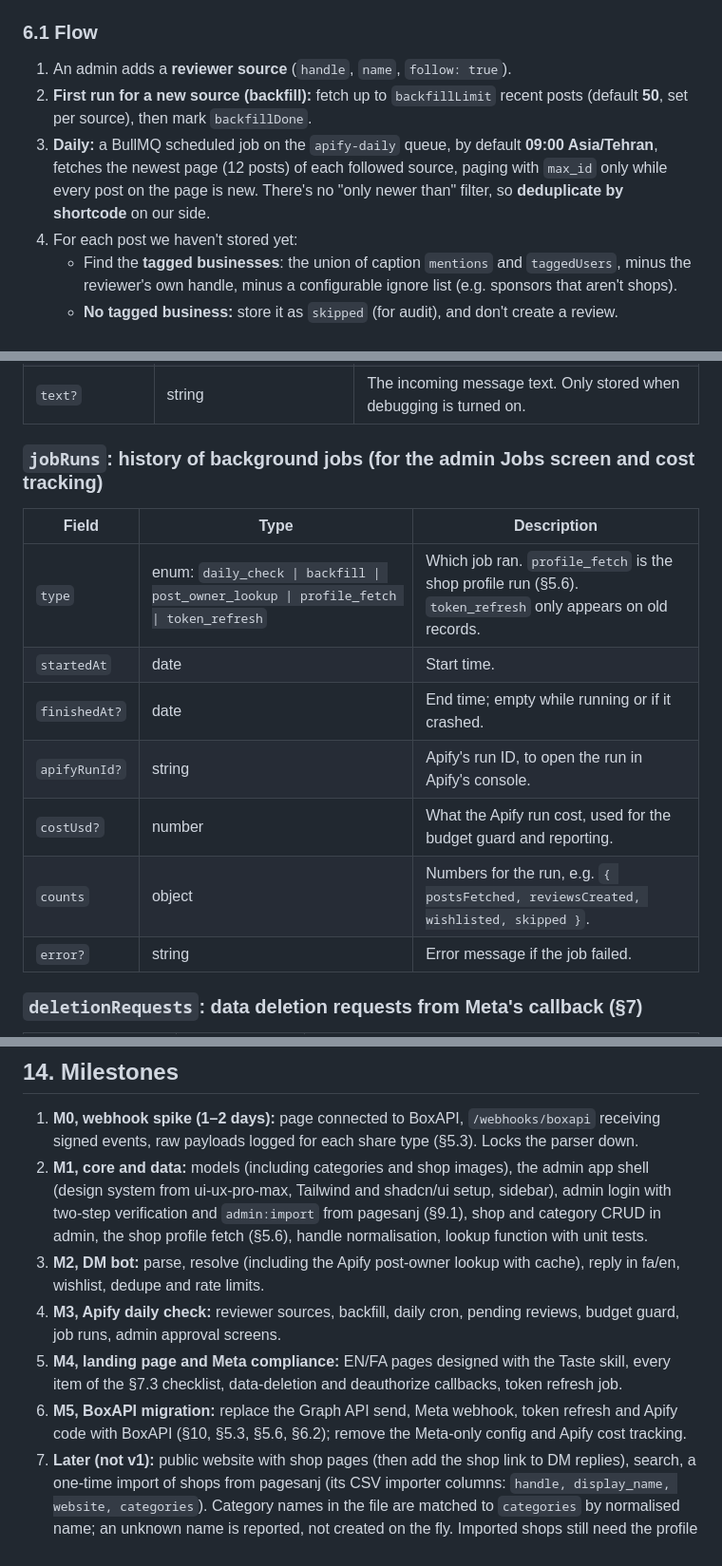
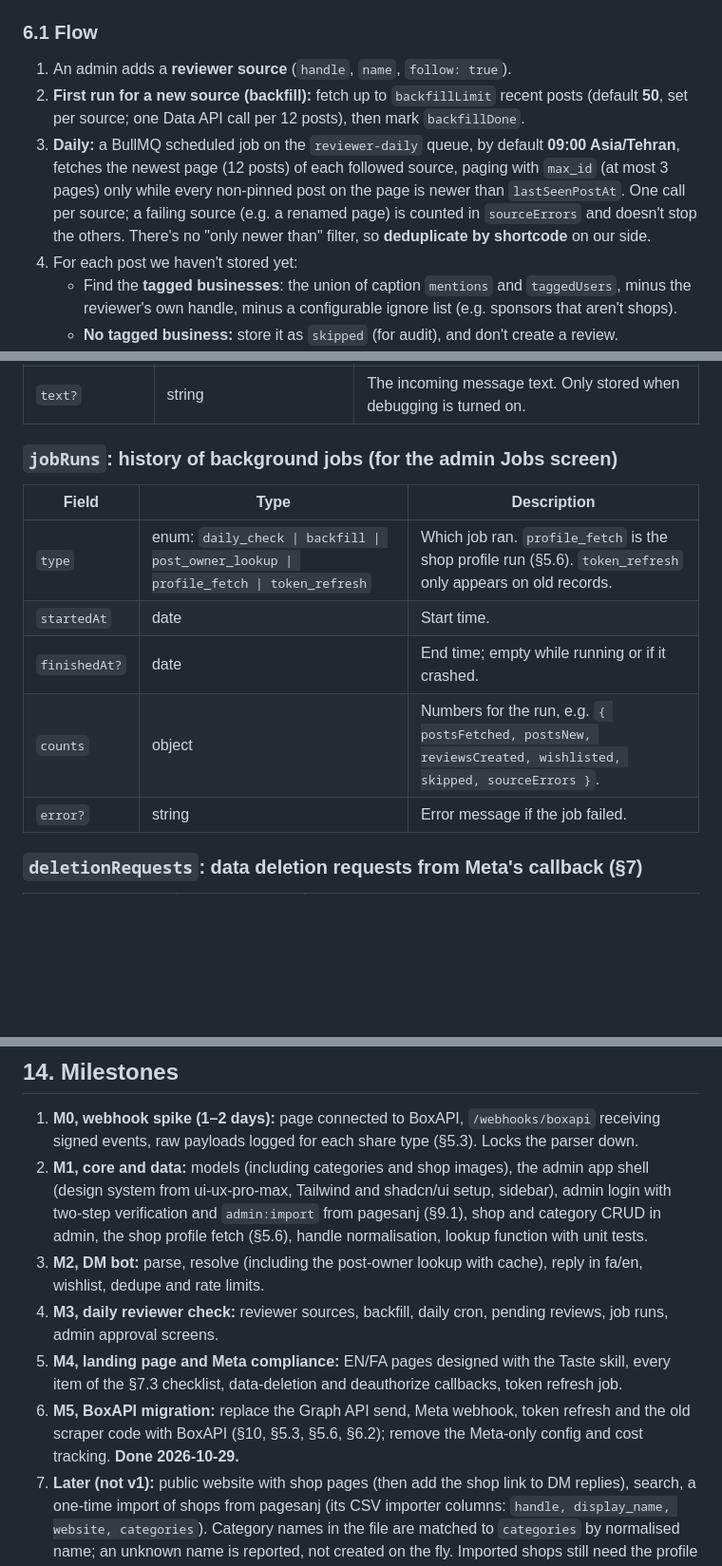
Before and after one commit to tavangar79/pagesanj, a Markdown page: PRD.md, 3 parts joined by grey strips. Shown at 95% size. Rendered like a GitHub page; blank space fills up the shorter version.

```diff
--- a/PRD.md
+++ b/PRD.md
@@ -128,8 +128,8 @@ Every shop has a profile image, and has the contact details its own Instagram pa
 ### 6.1 Flow
 
 1. An admin adds a **reviewer source** (`handle`, `name`, `follow: true`).
-2. **First run for a new source (backfill):** fetch up to `backfillLimit` recent posts (default **50**, set per source), then mark `backfillDone`.
-3. **Daily:** a BullMQ scheduled job on the `apify-daily` queue, by default **09:00 Asia/Tehran**, fetches the newest page (12 posts) of each followed source, paging with `max_id` only while every post on the page is new. There's no "only newer than" filter, so **deduplicate by shortcode** on our side.
+2. **First run for a new source (backfill):** fetch up to `backfillLimit` recent posts (default **50**, set per source; one Data API call per 12 posts), then mark `backfillDone`.
+3. **Daily:** a BullMQ scheduled job on the `reviewer-daily` queue, by default **09:00 Asia/Tehran**, fetches the newest page (12 posts) of each followed source, paging with `max_id` (at most 3 pages) only while every non-pinned post on the page is newer than `lastSeenPostAt`. One call per source; a failing source (e.g. a renamed page) is counted in `sourceErrors` and doesn't stop the others. There's no "only newer than" filter, so **deduplicate by shortcode** on our side.
 4. For each post we haven't stored yet:
    - Find the **tagged businesses**: the union of caption `mentions` and `taggedUsers`, minus the reviewer's own handle, minus a configurable ignore list (e.g. sponsors that aren't shops).
    - **No tagged business:** store it as `skipped` (for audit), and don't create a review.
@@ -301,16 +301,14 @@ A category in use by any shop can't be deleted; the admin must move those shops
 | `error?` | string | Last error, if processing failed after all retries. |
 | `text?` | string | The incoming message text. Only stored when debugging is turned on. |
 
-### `jobRuns`: history of background jobs (for the admin Jobs screen and cost tracking)
+### `jobRuns`: history of background jobs (for the admin Jobs screen)
 
 | Field | Type | Description |
 |---|---|---|
 | `type` | enum: `daily_check \| backfill \| post_owner_lookup \| profile_fetch \| token_refresh` | Which job ran. `profile_fetch` is the shop profile run (§5.6). `token_refresh` only appears on old records. |
 | `startedAt` | date | Start time. |
 | `finishedAt?` | date | End time; empty while running or if it crashed. |
-| `apifyRunId?` | string | Apify's run ID, to open the run in Apify's console. |
-| `costUsd?` | number | What the Apify run cost, used for the budget guard and reporting. |
-| `counts` | object | Numbers for the run, e.g. `{ postsFetched, reviewsCreated, wishlisted, skipped }`. |
+| `counts` | object | Numbers for the run, e.g. `{ postsFetched, postsNew, reviewsCreated, wishlisted, skipped, sourceErrors }`. |
 | `error?` | string | Error message if the job failed. |
 
 ### `deletionRequests`: data deletion requests from Meta's callback (§7)
@@ -432,10 +430,10 @@ We have **no Meta app of our own**: no App Review, no Graph API token and no tok
 
 1. **M0, webhook spike (1–2 days):** page connected to BoxAPI, `/webhooks/boxapi` receiving signed events, raw payloads logged for each share type (§5.3). Locks the parser down.
 2. **M1, core and data:** models (including categories and shop images), the admin app shell (design system from ui-ux-pro-max, Tailwind and shadcn/ui setup, sidebar), admin login with two-step verification and `admin:import` from pagesanj (§9.1), shop and category CRUD in admin, the shop profile fetch (§5.6), handle normalisation, lookup function with unit tests.
-3. **M2, DM bot:** parse, resolve (including the Apify post-owner lookup with cache), reply in fa/en, wishlist, dedupe and rate limits.
-4. **M3, Apify daily check:** reviewer sources, backfill, daily cron, pending reviews, budget guard, job runs, admin approval screens.
+3. **M2, DM bot:** parse, resolve (including the post-owner lookup with cache), reply in fa/en, wishlist, dedupe and rate limits.
+4. **M3, daily reviewer check:** reviewer sources, backfill, daily cron, pending reviews, job runs, admin approval screens.
 5. **M4, landing page and Meta compliance:** EN/FA pages designed with the Taste skill, every item of the §7.3 checklist, data-deletion and deauthorize callbacks, token refresh job.
-6. **M5, BoxAPI migration:** replace the Graph API send, Meta webhook, token refresh and Apify code with BoxAPI (§10, §5.3, §5.6, §6.2); remove the Meta-only config and Apify cost tracking.
+6. **M5, BoxAPI migration:** replace the Graph API send, Meta webhook, token refresh and the old scraper code with BoxAPI (§10, §5.3, §5.6, §6.2); remove the Meta-only config and cost tracking. **Done 2026-10-29.**
 7. **Later (not v1):** public website with shop pages (then add the shop link to DM replies), search, a one-time import of shops from pagesanj (its CSV importer columns: `handle, display_name, website, categories`). Category names in the file are matched to `categories` by normalised name; an unknown name is reported, not created on the fly. Imported shops still need the profile fetch (§5.6).
 
 ## 15. Open questions
```
Also changed, not shown: other parts of PRD.md (+18 -18 lines), ARCHITECTURE.md (added, +275 -0 lines), 1 other file.
